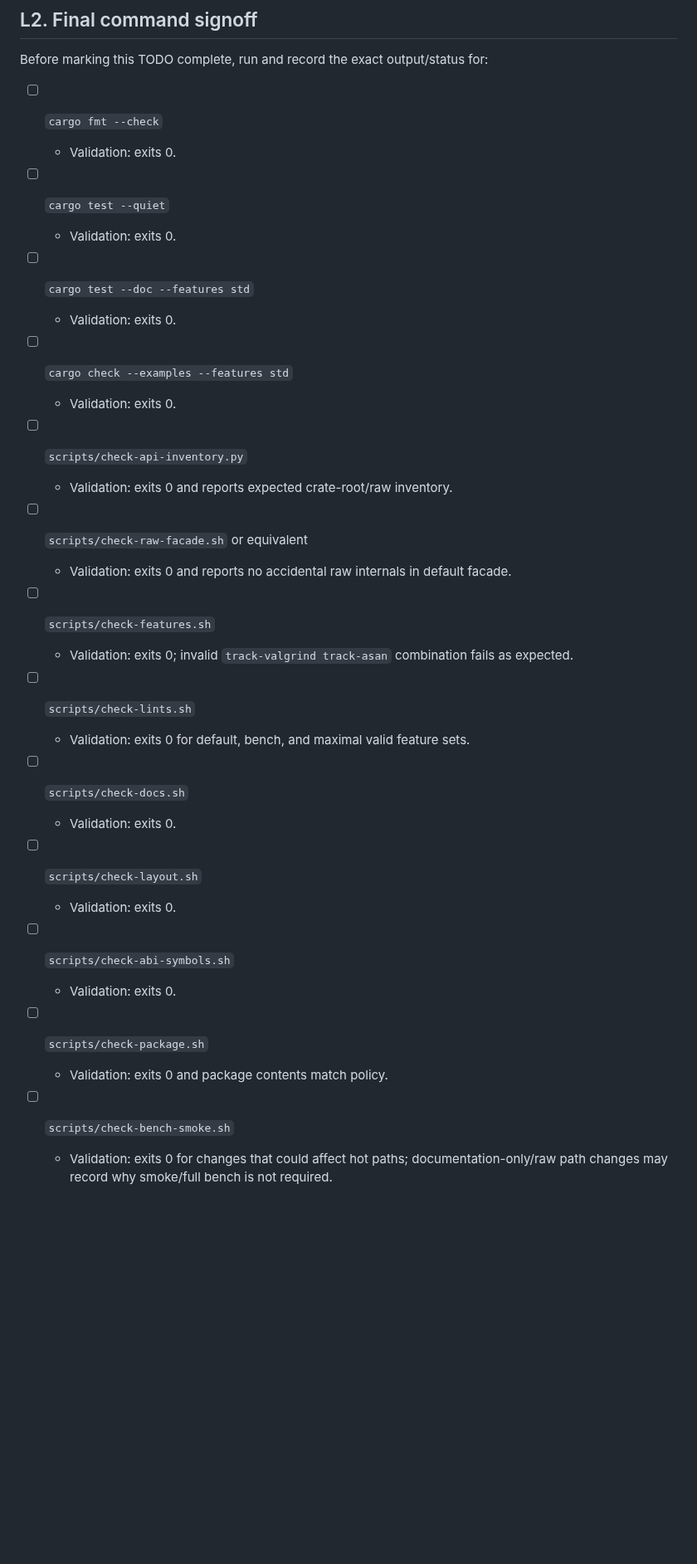
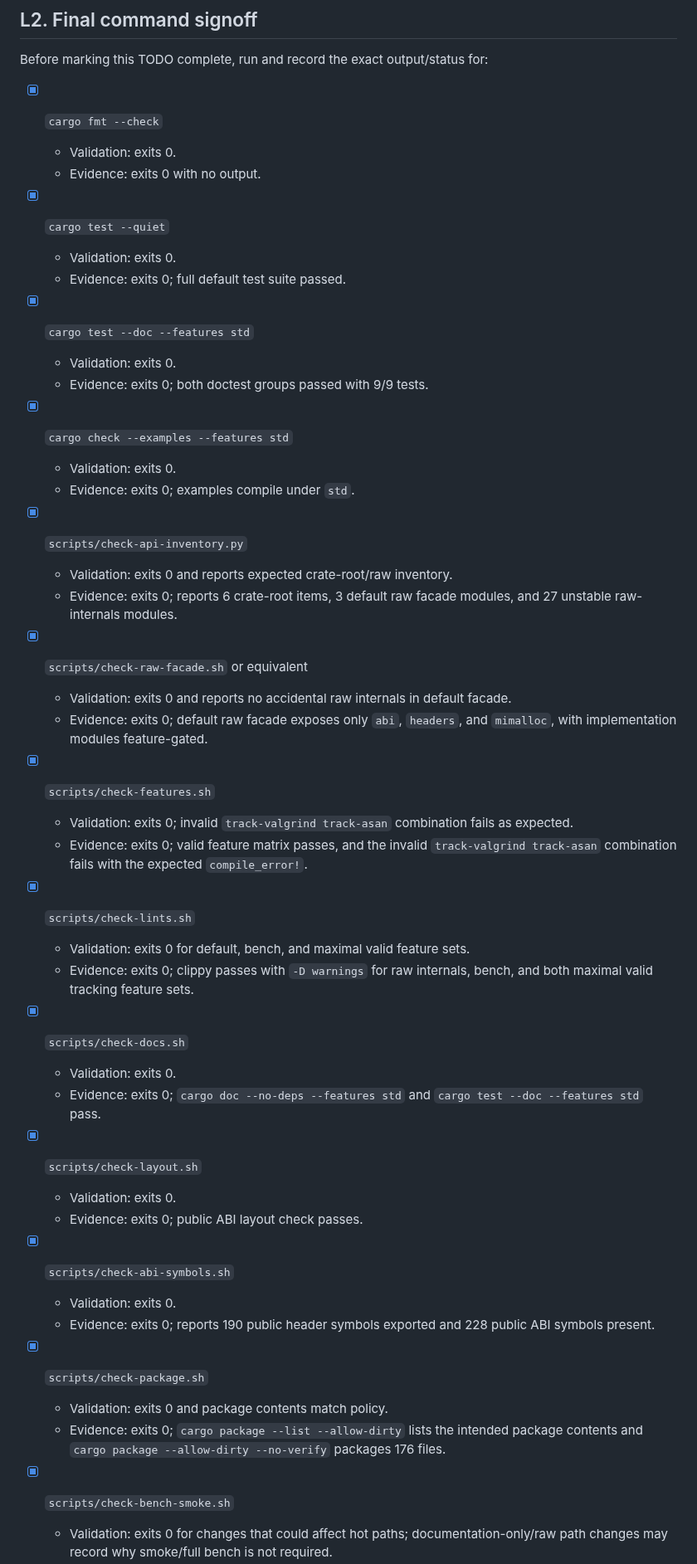
Before and after one commit to whb07/rimalloc, a Markdown page: TODO.md, the part around one of its changes. Shown at 83% size. Rendered like a GitHub page; blank space fills up the shorter version.

Commit message:
Record final signoff checks

```diff
--- a/TODO.md
+++ b/TODO.md
@@ -1874,41 +1874,62 @@ These wrappers should be added only if they can avoid dangling references, globa
 
 Before marking this TODO complete, run and record the exact output/status for:
 
-- [ ] `cargo fmt --check`
+- [x] `cargo fmt --check`
   - Validation: exits 0.
-
-- [ ] `cargo test --quiet`
+  - Evidence: exits 0 with no output.
+
+- [x] `cargo test --quiet`
   - Validation: exits 0.
-
-- [ ] `cargo test --doc --features std`
+  - Evidence: exits 0; full default test suite passed.
+
+- [x] `cargo test --doc --features std`
   - Validation: exits 0.
-
-- [ ] `cargo check --examples --features std`
+  - Evidence: exits 0; both doctest groups passed with 9/9 tests.
+
+- [x] `cargo check --examples --features std`
   - Validation: exits 0.
-
-- [ ] `scripts/check-api-inventory.py`
+  - Evidence: exits 0; examples compile under `std`.
+
+- [x] `scripts/check-api-inventory.py`
   - Validation: exits 0 and reports expected crate-root/raw inventory.
-
-- [ ] `scripts/check-raw-facade.sh` or equivalent
+  - Evidence: exits 0; reports 6 crate-root items, 3 default raw facade
+    modules, and 27 unstable raw-internals modules.
+
+- [x] `scripts/check-raw-facade.sh` or equivalent
   - Validation: exits 0 and reports no accidental raw internals in default facade.
-
-- [ ] `scripts/check-features.sh`
+  - Evidence: exits 0; default raw facade exposes only `abi`, `headers`,
+    and `mimalloc`, with implementation modules feature-gated.
+
+- [x] `scripts/check-features.sh`
   - Validation: exits 0; invalid `track-valgrind track-asan` combination fails as expected.
-
-- [ ] `scripts/check-lints.sh`
+  - Evidence: exits 0; valid feature matrix passes, and the invalid
+    `track-valgrind track-asan` combination fails with the expected
+    `compile_error!`.
+
+- [x] `scripts/check-lints.sh`
   - Validation: exits 0 for default, bench, and maximal valid feature sets.
-
-- [ ] `scripts/check-docs.sh`
+  - Evidence: exits 0; clippy passes with `-D warnings` for raw internals,
+    bench, and both maximal valid tracking feature sets.
+
+- [x] `scripts/check-docs.sh`
   - Validation: exits 0.
-
-- [ ] `scripts/check-layout.sh`
+  - Evidence: exits 0; `cargo doc --no-deps --features std` and
+    `cargo test --doc --features std` pass.
+
+- [x] `scripts/check-layout.sh`
   - Validation: exits 0.
-
-- [ ] `scripts/check-abi-symbols.sh`
+  - Evidence: exits 0; public ABI layout check passes.
+
+- [x] `scripts/check-abi-symbols.sh`
   - Validation: exits 0.
-
-- [ ] `scripts/check-package.sh`
+  - Evidence: exits 0; reports 190 public header symbols exported and 228
+    public ABI symbols present.
+
+- [x] `scripts/check-package.sh`
   - Validation: exits 0 and package contents match policy.
-
-- [ ] `scripts/check-bench-smoke.sh`
+  - Evidence: exits 0; `cargo package --list --allow-dirty` lists the
+    intended package contents and `cargo package --allow-dirty --no-verify`
+    packages 176 files.
+
+- [x] `scripts/check-bench-smoke.sh`
   - Validation: exits 0 for changes that could affect hot paths; documentation-only/raw path changes may record why smoke/full bench is not required.
```
Also changed, not shown: other parts of TODO.md (+8 -2 lines).
